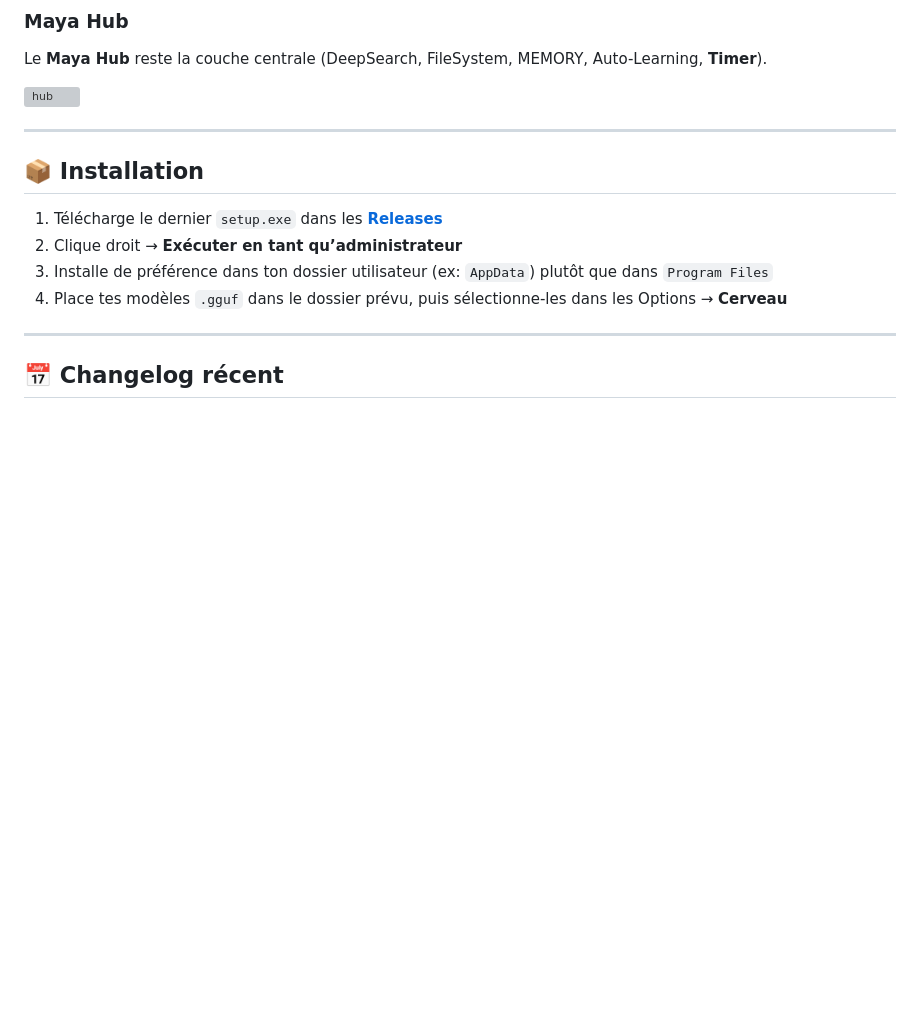
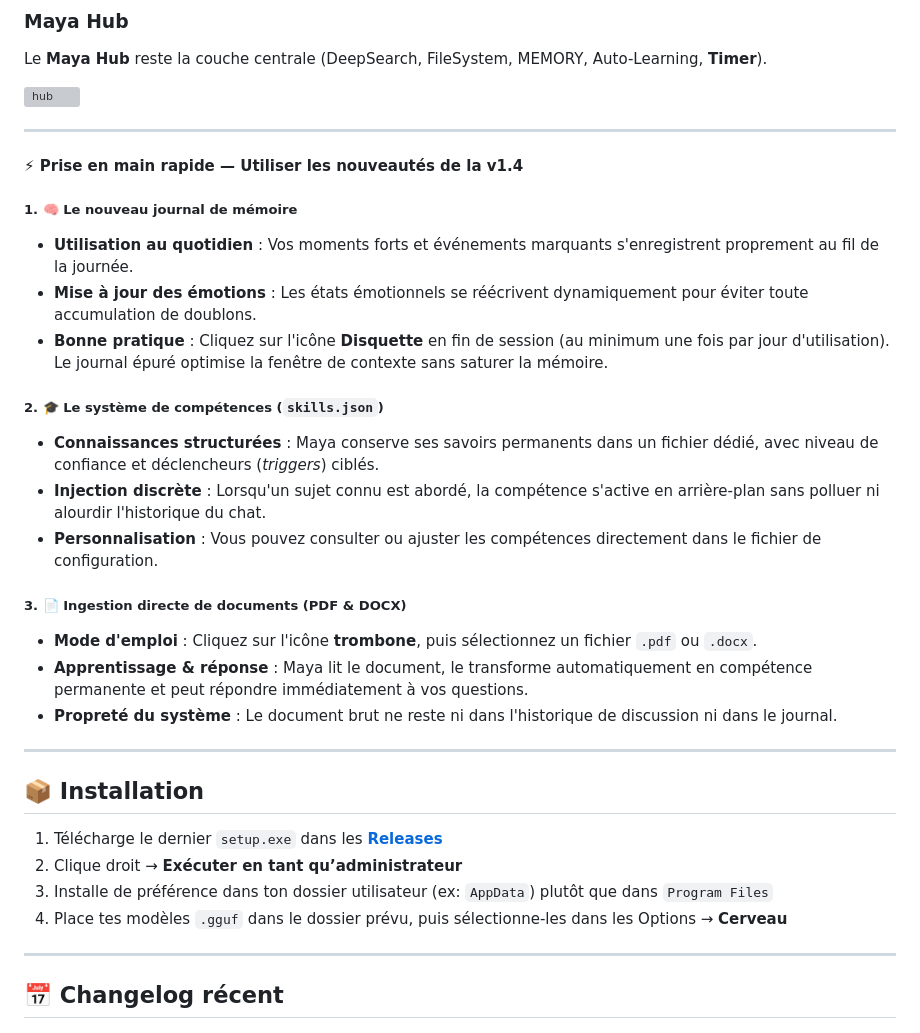
Before and after one commit to IronWoodten/project-maya, a Markdown page: README.md, the part around the change. Rendered like a GitHub page; blank space fills up the shorter version; grey boxes are pictures that could not be loaded.

Commit message:
Update README with quick start guide for v1.4
Added quick start guide for version 1.4 features including memory log, skills system, and document ingestion.

```diff
--- a/README.md
+++ b/README.md
@@ -57,6 +57,28 @@ Maya est une **application native Windows** (Tauri) avec installateur clé en ma
 Le **Maya Hub** reste la couche centrale (DeepSearch, FileSystem, MEMORY, Auto-Learning, **Timer**).
 
 <img width="1041" height="815" alt="hub" src="https://github.com/user-attachments/assets/cb2769f7-59ba-4af7-ac5e-2e5d2b69560a" />
+
+---
+
+#### ⚡ Prise en main rapide — Utiliser les nouveautés de la v1.4
+
+##### 1. 🧠 Le nouveau journal de mémoire
+
+* **Utilisation au quotidien** : Vos moments forts et événements marquants s'enregistrent proprement au fil de la journée.
+* **Mise à jour des émotions** : Les états émotionnels se réécrivent dynamiquement pour éviter toute accumulation de doublons.
+* **Bonne pratique** : Cliquez sur l'icône **Disquette** en fin de session (au minimum une fois par jour d'utilisation). Le journal épuré optimise la fenêtre de contexte sans saturer la mémoire.
+
+##### 2. 🎓 Le système de compétences (`skills.json`)
+
+* **Connaissances structurées** : Maya conserve ses savoirs permanents dans un fichier dédié, avec niveau de confiance et déclencheurs (*triggers*) ciblés.
+* **Injection discrète** : Lorsqu'un sujet connu est abordé, la compétence s'active en arrière-plan sans polluer ni alourdir l'historique du chat.
+* **Personnalisation** : Vous pouvez consulter ou ajuster les compétences directement dans le fichier de configuration.
+
+##### 3. 📄 Ingestion directe de documents (PDF & DOCX)
+
+* **Mode d'emploi** : Cliquez sur l'icône **trombone**, puis sélectionnez un fichier `.pdf` ou `.docx`.
+* **Apprentissage & réponse** : Maya lit le document, le transforme automatiquement en compétence permanente et peut répondre immédiatement à vos questions.
+* **Propreté du système** : Le document brut ne reste ni dans l'historique de discussion ni dans le journal.
 
 ---
 
```
